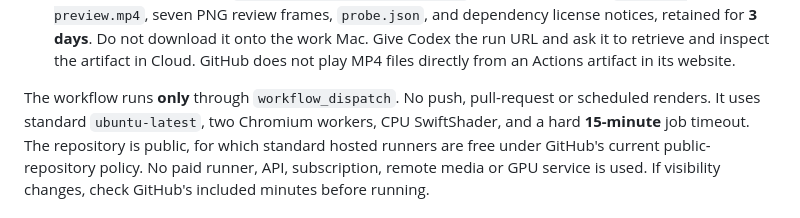
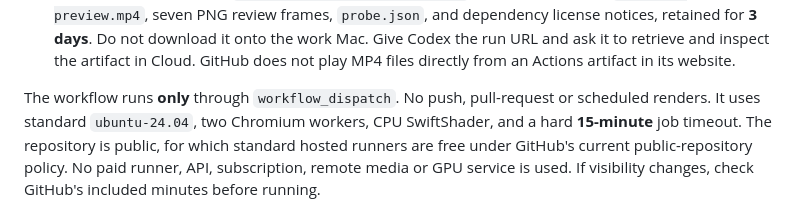
Before and after one commit to yarenefe0299/backyard-animation-studio, a Markdown page: README.md, the part around the change. Drawn GitHub-style.

Commit message:
Document first render evidence and fixed Ubuntu runner

```diff
--- a/README.md
+++ b/README.md
@@ -31,7 +31,7 @@ review and merge it yourself:
    GitHub does not play MP4 files directly from an Actions artifact in its website.
 
 The workflow runs **only** through `workflow_dispatch`. No push, pull-request or
-scheduled renders. It uses standard `ubuntu-latest`, two Chromium workers, CPU
+scheduled renders. It uses standard `ubuntu-24.04`, two Chromium workers, CPU
 SwiftShader, and a hard **15-minute** job timeout. The repository is public, for
 which standard hosted runners are free under GitHub's current public-repository
 policy. No paid runner, API, subscription, remote media or GPU service is used.
```
